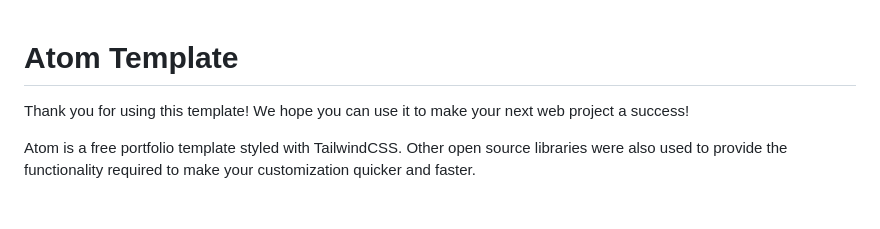
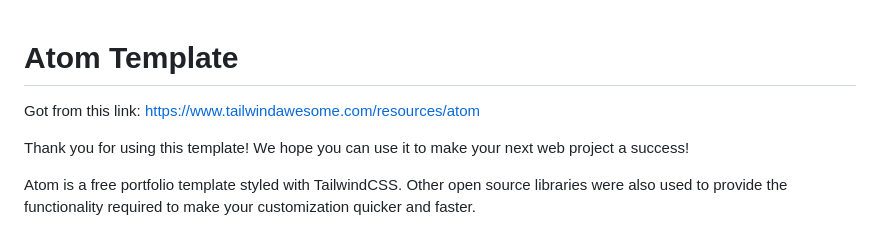
Before and after one commit to mark-knudsen/css-tailwind, a Markdown page: README.md, the part around the change. GitHub-like rendering; blank space fills up the shorter version.

Commit message:
added link to templete in readme

```diff
--- a/README.md
+++ b/README.md
@@ -1,4 +1,6 @@
 # Atom Template
+
+Got from this link: https://www.tailwindawesome.com/resources/atom
 
 Thank you for using this template! We hope you can use it to make your next web project a success!
 
```
